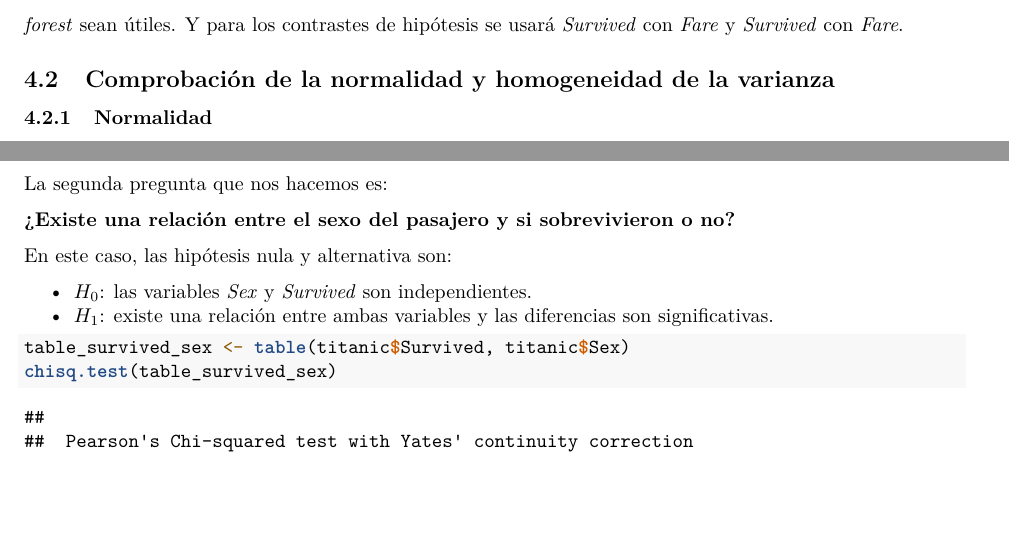
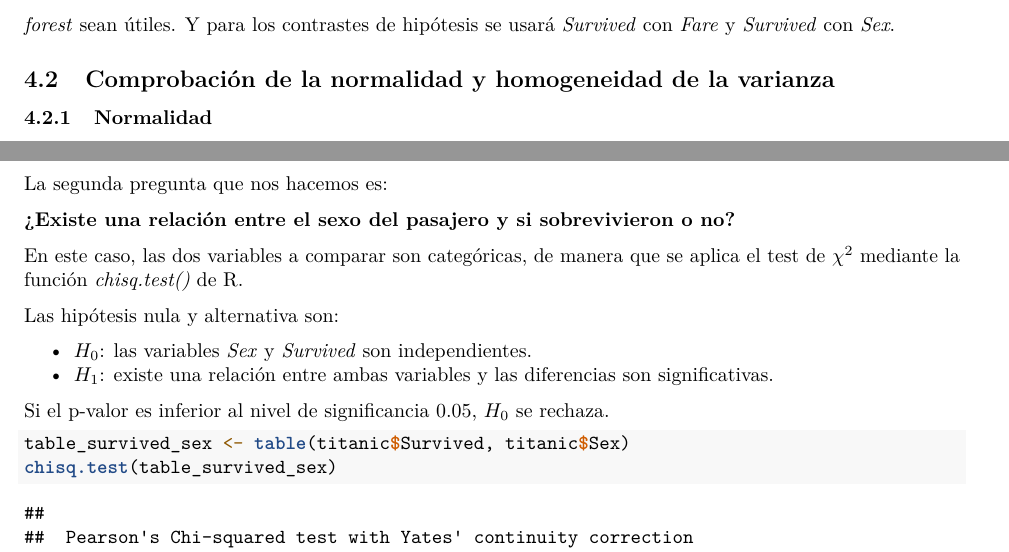
Before and after one commit to jsainero/titanic-data-cleaning, an R Markdown document (pra2.Rmd): two parts of pages 11 and 14 of 17 before the commit and two parts of pages 11 and 14 of 18 after it, joined at a grey line, cut so that both start at the same text, the shorter picture padded with empty space. Rendered offline with R 4.5, knitr and Pandoc, then LaTeX, with nearby package versions; some code elsewhere in the file could not run offline.

Commit message:
Add files via upload

````diff
--- a/pra2.Rmd
+++ b/pra2.Rmd
@@ -272,7 +272,7 @@ par(mfrow = c(1, 2))
 
 Respecto a _Age_, el el 50% del boxplot (caja) de los fallecidos abarca más edades que los supervivientes. Y para _Fare_ ocurre lo contrario. Estos dos diagramas ayudarán a definir si hay homogeneidad en la varianza o no.
 
-De todos las variables comparadas con _Survived_, se usarán aquellas que para la regresión logística y _random forest_ sean útiles. Y para los contrastes de hipótesis se usará _Survived_ con _Fare_ y _Survived_ con _Fare_.
+De todos las variables comparadas con _Survived_, se usarán aquellas que para la regresión logística y _random forest_ sean útiles. Y para los contrastes de hipótesis se usará _Survived_ con _Fare_ y _Survived_ con _Sex_.
 
 ## Comprobación de la normalidad y homogeneidad de la varianza
 
@@ -384,10 +384,14 @@ La segunda pregunta que nos hacemos es:
 
 **¿Existe una relación entre el sexo del pasajero y si sobrevivieron o no?**
 
-En este caso, las hipótesis nula y alternativa son:
+En este caso, las dos variables a comparar son categóricas, de manera que se aplica el test de $\chi^{2}$ mediante la función *chisq.test()* de R.
+
+Las hipótesis nula y alternativa son:
 
 + $H_0$: las variables _Sex_ y _Survived_ son independientes.
 + $H_1$: existe una relación entre ambas variables y las diferencias son significativas.
+
+Si el p-valor es inferior al nivel de significancia 0.05, $H_0$ se rechaza.
 
 ```{r}
 table_survived_sex <- table(titanic$Survived, titanic$Sex)
````
Also changed, not shown: pra2.pdf, pra2.Rmd (4 more changed lines).
